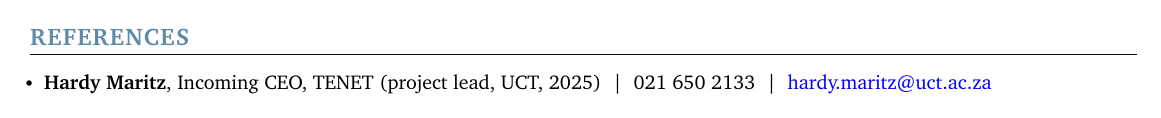
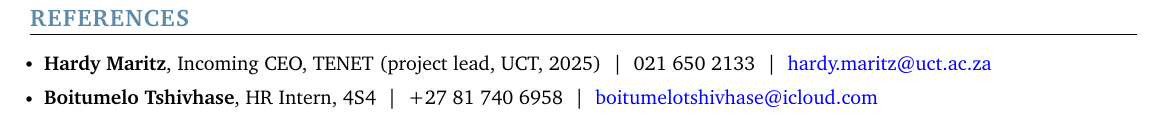
Before and after one commit to thabangTheActuaryCoder/Personal-Records, a LaTeX CV (CV/Quant/Baloyi_Quant-Analytics-CV_2026.tex): part of page 2 of 2 before the commit and part of page 3 of 3 after it, cut so that both start at the same text. Compiled offline with pdfLaTeX.

Commit message:
Add Boitumelo Tshivhase as a reference on the quantitative analytics CV

```diff
--- a/CV/Quant/Baloyi_Quant-Analytics-CV_2026.tex
+++ b/CV/Quant/Baloyi_Quant-Analytics-CV_2026.tex
@@ -301,6 +301,8 @@ quantitative results into clear insights for Credit, Risk, Finance and business
 \vspace{4pt}
 \resumeItemListStart
     \resumeItem{\small{\textbf{Hardy Maritz}, Incoming CEO, TENET (project lead, UCT, 2025) ~\textbar~ 021 650 2133 ~\textbar~ \href{mailto:hardy.maritz@uct.ac.za}{\color{blue}{hardy.maritz@uct.ac.za}}}}
+    \vspace{-3pt}
+    \resumeItem{\small{\textbf{Boitumelo Tshivhase}, HR Intern, 4S4 ~\textbar~ +27 81 740 6958 ~\textbar~ \href{mailto:boitumelotshivhase@icloud.com}{\color{blue}{boitumelotshivhase@icloud.com}}}}
 \resumeItemListEnd
 
 \end{document}
```
